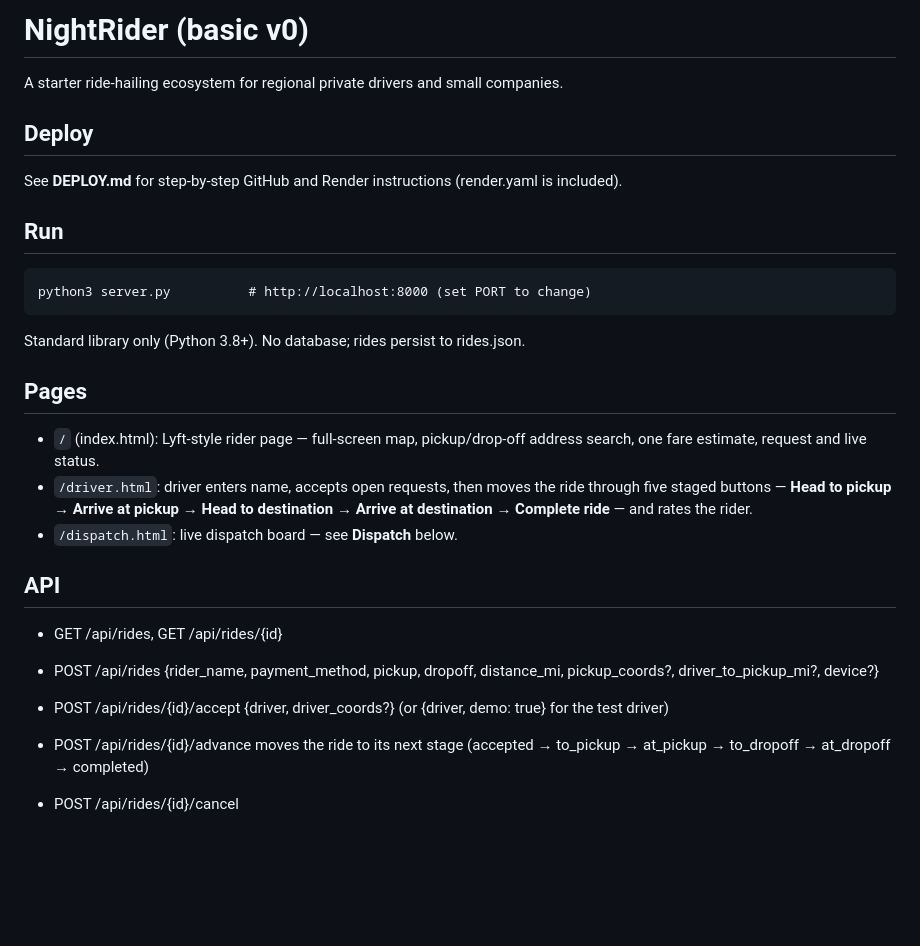
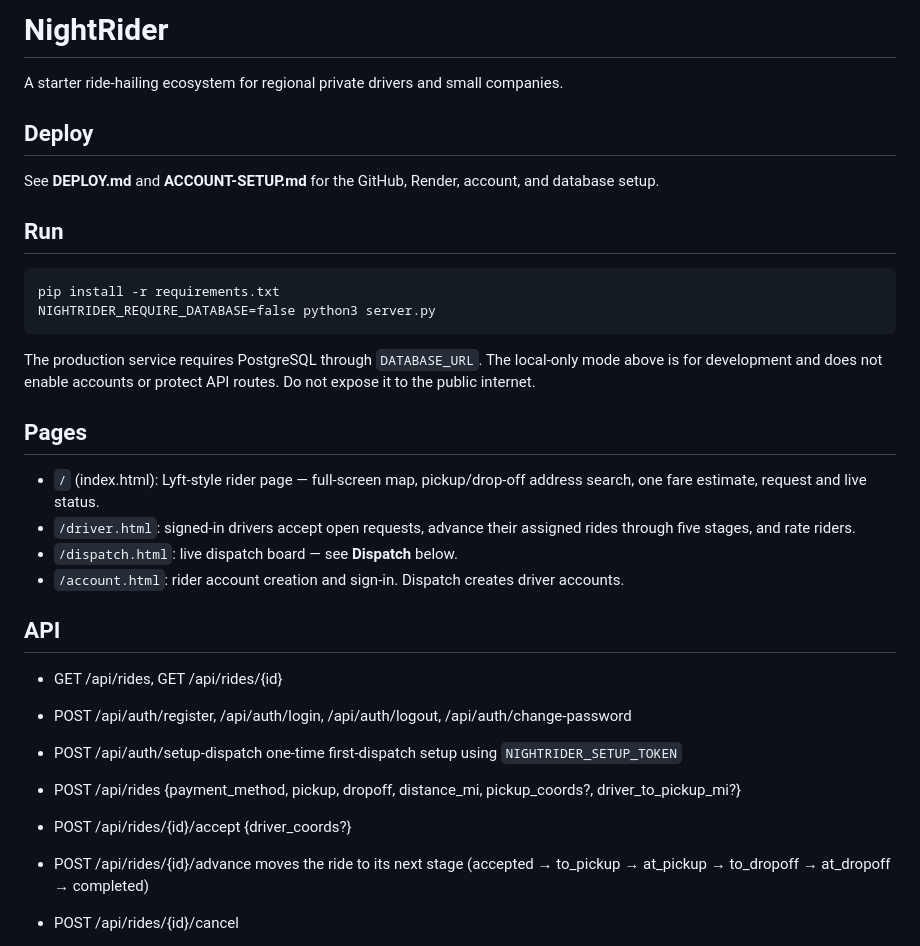
Before and after one commit to snurklefurk-hub/NightRider, a Markdown page: README.md, the part around one of its changes. Drawn GitHub-style; blank space fills up the shorter version.

```diff
--- a/README.md
+++ b/README.md
@@ -1,24 +1,30 @@
-# NightRider (basic v0)
+# NightRider
 
 A starter ride-hailing ecosystem for regional private drivers and small companies.
 
 ## Deploy
-See **DEPLOY.md** for step-by-step GitHub and Render instructions (render.yaml is included).
+See **DEPLOY.md** and **ACCOUNT-SETUP.md** for the GitHub, Render, account, and database setup.
 
 ## Run
-    python3 server.py          # http://localhost:8000 (set PORT to change)
+    pip install -r requirements.txt
+    NIGHTRIDER_REQUIRE_DATABASE=false python3 server.py
 
-Standard library only (Python 3.8+). No database; rides persist to rides.json.
+The production service requires PostgreSQL through `DATABASE_URL`. The local-only
+mode above is for development and does not enable accounts or protect API routes.
+Do not expose it to the public internet.
 
 ## Pages
 - `/` (index.html): Lyft-style rider page — full-screen map, pickup/drop-off address search, one fare estimate, request and live status.
-- `/driver.html`: driver enters name, accepts open requests, then moves the ride through five staged buttons — **Head to pickup → Arrive at pickup → Head to destination → Arrive at destination → Complete ride** — and rates the rider.
+- `/driver.html`: signed-in drivers accept open requests, advance their assigned rides through five stages, and rate riders.
 - `/dispatch.html`: live dispatch board — see **Dispatch** below.
+- `/account.html`: rider account creation and sign-in. Dispatch creates driver accounts.
 
 ## API
 - GET /api/rides, GET /api/rides/{id}
-- POST /api/rides  {rider_name, payment_method, pickup, dropoff, distance_mi, pickup_coords?, driver_to_pickup_mi?, device?}
-- POST /api/rides/{id}/accept  {driver, driver_coords?}  (or {driver, demo: true} for the test driver)
+- POST /api/auth/register, /api/auth/login, /api/auth/logout, /api/auth/change-password
+- POST /api/auth/setup-dispatch  one-time first-dispatch setup using `NIGHTRIDER_SETUP_TOKEN`
+- POST /api/rides  {payment_method, pickup, dropoff, distance_mi, pickup_coords?, driver_to_pickup_mi?}
+- POST /api/rides/{id}/accept  {driver_coords?}
 - POST /api/rides/{id}/advance  moves the ride to its next stage (accepted → to_pickup → at_pickup → to_dropoff → at_dropoff → completed)
 - POST /api/rides/{id}/cancel
 - GET /api/events?since=&ride=&wait=  long-poll event stream (rider screens)
```
Also changed, not shown: other parts of README.md (+28 -30 lines).
